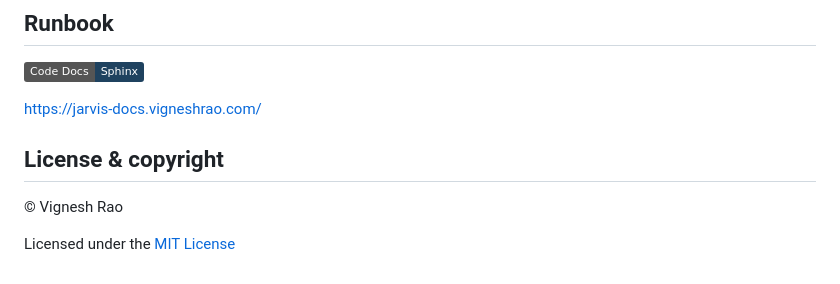
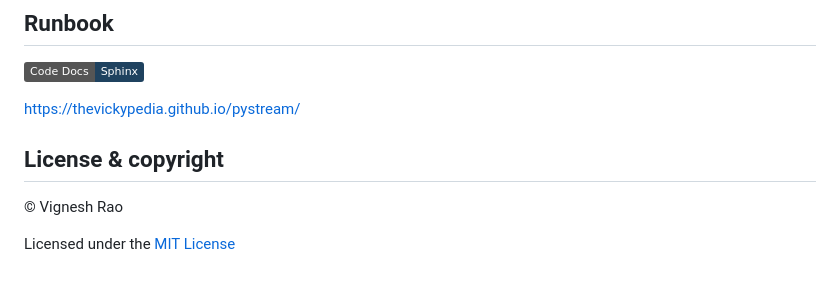
Before and after one commit to thevickypedia/PyStream, a Markdown page: README.md, the part around one of its changes. GitHub-like rendering; badges without logos.

```diff
--- a/README.md
+++ b/README.md
@@ -64,7 +64,7 @@ pre-commit run --all-files
 ## Runbook
 [![made-with-sphinx-doc](https://img.shields.io/badge/Code%20Docs-Sphinx-1f425f.svg)][sphinx]
 
-[https://jarvis-docs.vigneshrao.com/][runbook]
+[https://thevickypedia.github.io/pystream/][runbook]
 
 ## License & copyright
 
```
Also changed, not shown: other parts of README.md (+1 -1 lines).
